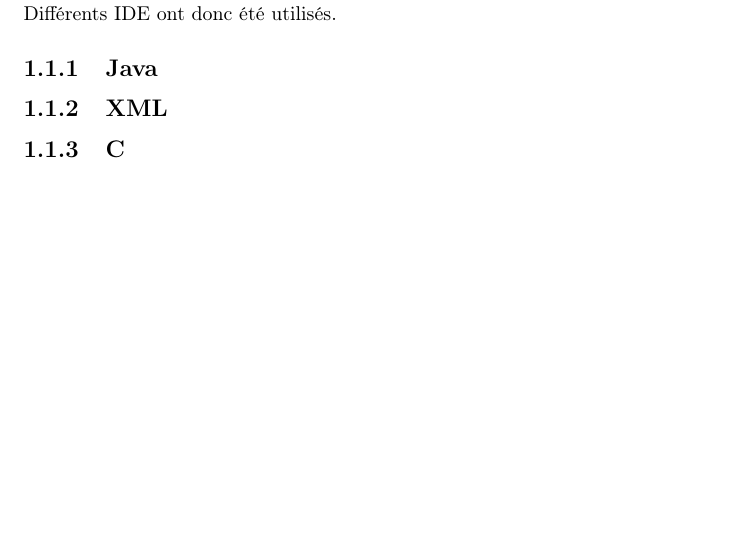
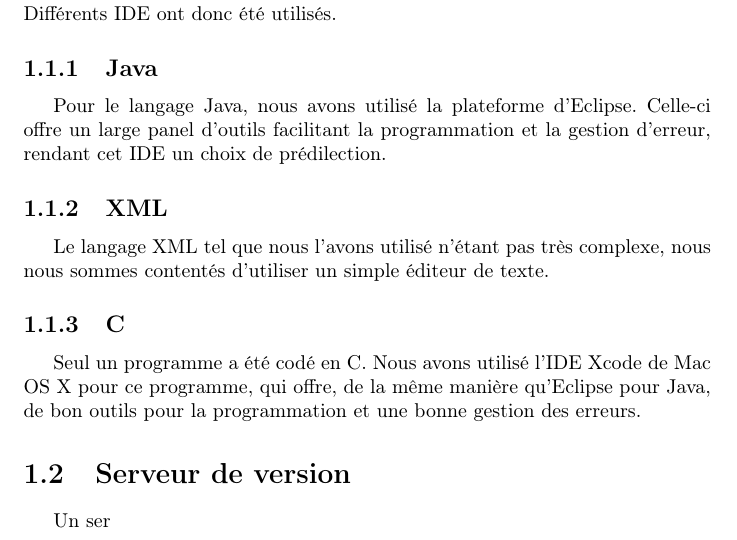
Before and after one commit to littledia/rapport_p-trans, a LaTeX document (Général/rapport.tex, which reads Général/part_rapport/realisation.tex): part of page 50 of 64, cut so that both start at the same text, the shorter picture padded with empty space. Compiled offline with pdfLaTeX.

Commit message:
realisation 0.2

```diff
--- a/Général/part_rapport/realisation.tex
+++ b/Général/part_rapport/realisation.tex
@@ -31,11 +31,19 @@ Une conclusion donne le résumé du projet et les perspectives à en tirer.
 		Différents IDE ont donc été utilisés.
 
 		\subsection{Java}
+		Pour le langage Java, nous avons utilisé la plateforme d'Eclipse. Celle-ci offre un large panel d'outils facilitant la programmation et la gestion d'erreur, rendant cet IDE un choix de prédilection.
 
 		\subsection{XML}
+		Le langage XML tel que nous l'avons utilisé n'étant pas très complexe, nous nous sommes contentés d'utiliser un simple éditeur de texte.
 
 		\subsection{C}
+		Seul un programme a été codé en C. Nous avons utilisé l'IDE Xcode de Mac OS X pour ce programme, qui offre, de la même manière qu'Eclipse pour Java, de bon outils pour la programmation et une bonne gestion des erreurs.
 
+
+
+		\section{Serveur de version}
+
+		Un ser
 
 		\chapter{Déroulement du projet}
 
```
